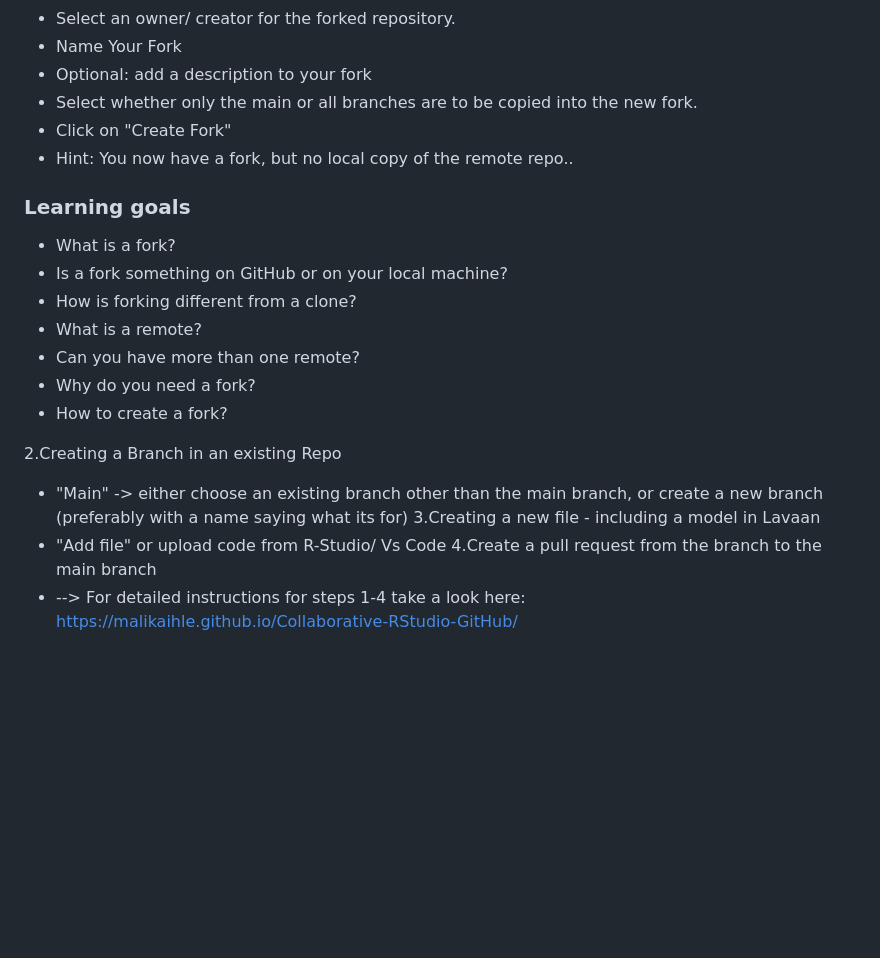
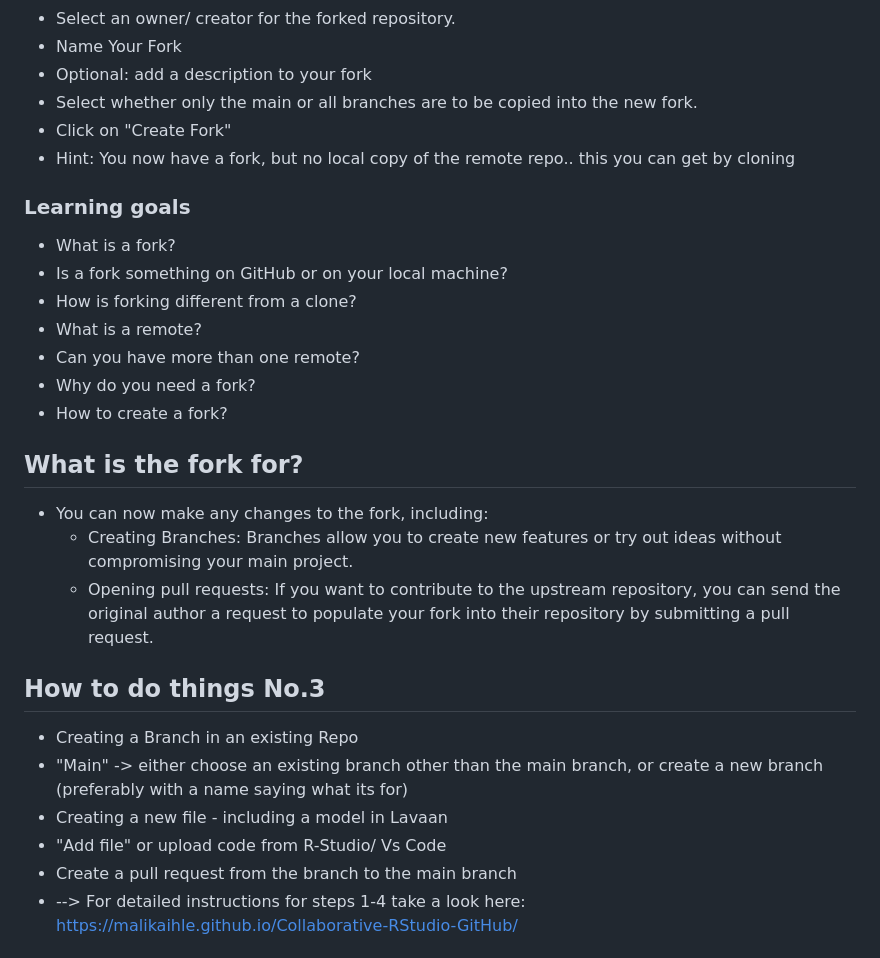
Before and after one commit to lkosanke/githubintro, a Markdown page: README.md, the part around the change. Rendered like a GitHub page; blank space fills up the shorter version.

```diff
--- a/README.md
+++ b/README.md
@@ -59,7 +59,7 @@ It is advisable to regularly synchronise your fork with the upstream repository.
  * Optional: add a description to your fork
  * Select whether only the main or all branches are to be copied into the new fork.
  * Click on "Create Fork"
- * Hint: You now have a fork, but no local copy of the remote repo..
+ * Hint: You now have a fork, but no local copy of the remote repo.. this you can get by cloning
 
 ### Learning goals
 
@@ -71,11 +71,17 @@ It is advisable to regularly synchronise your fork with the upstream repository.
  * Why do you need a fork?
  * How to create a fork?
 
-2.Creating a Branch in an existing Repo
+## What is the fork for?
+ * You can now make any changes to the fork, including:
+     * Creating Branches: Branches allow you to create new features or try out ideas without compromising your main project.
+     * Opening pull requests: If you want to contribute to the upstream repository, you can send the original author a request to populate your fork into            their repository by submitting a pull request.
+
+## How to do things No.3
+ * Creating a Branch in an existing Repo
  * "Main" -> either choose an existing branch other than the main branch, or create a new branch (preferably with a name saying what its for)
-3.Creating a new file - including a model in Lavaan
+ * Creating a new file - including a model in Lavaan
  * "Add file" or upload code from R-Studio/ Vs Code
-4.Create a pull request from the branch to the main branch
+ * Create a pull request from the branch to the main branch
  * --> For detailed instructions for steps 1-4 take a look here: https://malikaihle.github.io/Collaborative-RStudio-GitHub/
 
 ## Collaboratively combine the different models in one model all together
```
